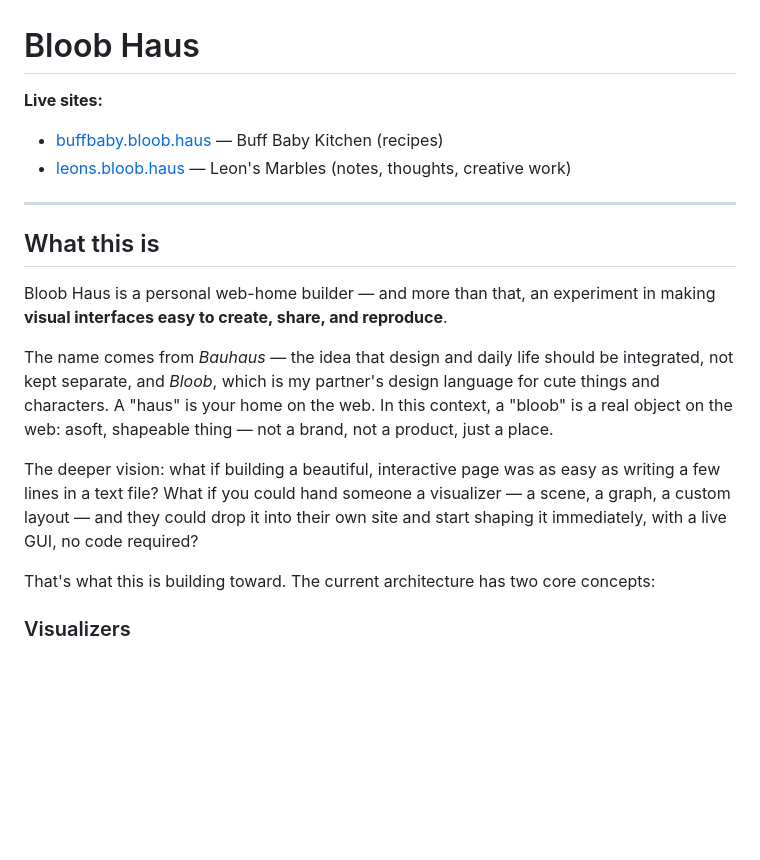
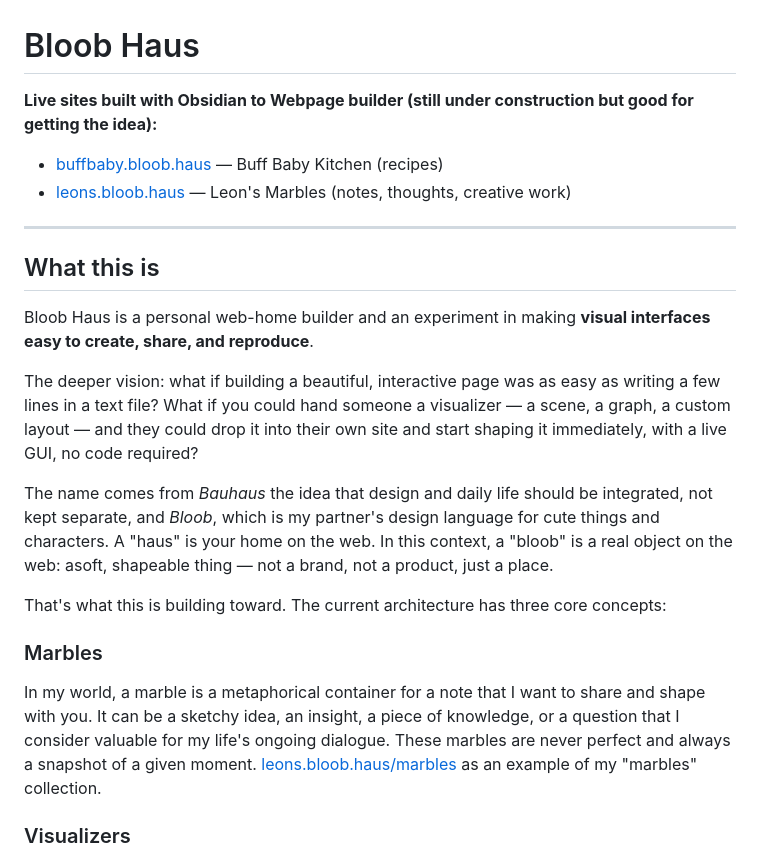
Before and after one commit to LSanten/bloob-haus-webapp, a Markdown page: README.md, the part around the change. Drawn GitHub-style; blank space fills up the shorter version.

Commit message:
docs(readme): add marbles concept, refine vision and intro
Co-Authored-By: Claude Sonnet 4.6 <noreply@anthropic.com>

```diff
--- a/README.md
+++ b/README.md
@@ -1,6 +1,6 @@
 # Bloob Haus
 
-**Live sites:**
+**Live sites built with Obsidian to Webpage builder (still under construction but good for getting the idea):**
 - [buffbaby.bloob.haus](https://buffbaby.bloob.haus) — Buff Baby Kitchen (recipes)
 - [leons.bloob.haus](https://leons.bloob.haus) — Leon's Marbles (notes, thoughts, creative work)
 
@@ -9,13 +9,16 @@
 
 ## What this is
 
-Bloob Haus is a personal web-home builder — and more than that, an experiment in making **visual interfaces easy to create, share, and reproduce**.
-
-The name comes from *Bauhaus* — the idea that design and daily life should be integrated, not kept separate, and *Bloob*, which is my partner's design language for cute things and characters. A "haus" is your home on the web. In this context, a "bloob" is a real object on the web: asoft, shapeable thing — not a brand, not a product, just a place.
+Bloob Haus is a personal web-home builder and an experiment in making **visual interfaces easy to create, share, and reproduce**.
 
 The deeper vision: what if building a beautiful, interactive page was as easy as writing a few lines in a text file? What if you could hand someone a visualizer — a scene, a graph, a custom layout — and they could drop it into their own site and start shaping it immediately, with a live GUI, no code required?
 
-That's what this is building toward. The current architecture has two core concepts:
+The name comes from *Bauhaus* the idea that design and daily life should be integrated, not kept separate, and *Bloob*, which is my partner's design language for cute things and characters. A "haus" is your home on the web. In this context, a "bloob" is a real object on the web: asoft, shapeable thing — not a brand, not a product, just a place.
+
+That's what this is building toward. The current architecture has three core concepts:
+
+### Marbles
+In my world, a marble is a metaphorical container for a note that I want to share and shape with you. It can be a sketchy idea, an insight, a piece of knowledge, or a question that I consider valuable for my life's ongoing dialogue. These marbles are never perfect and always a snapshot of a given moment.  [leons.bloob.haus/marbles](https://leons.bloob.haus)  as an example of my "marbles" collection.
 
 ### Visualizers
 
```
